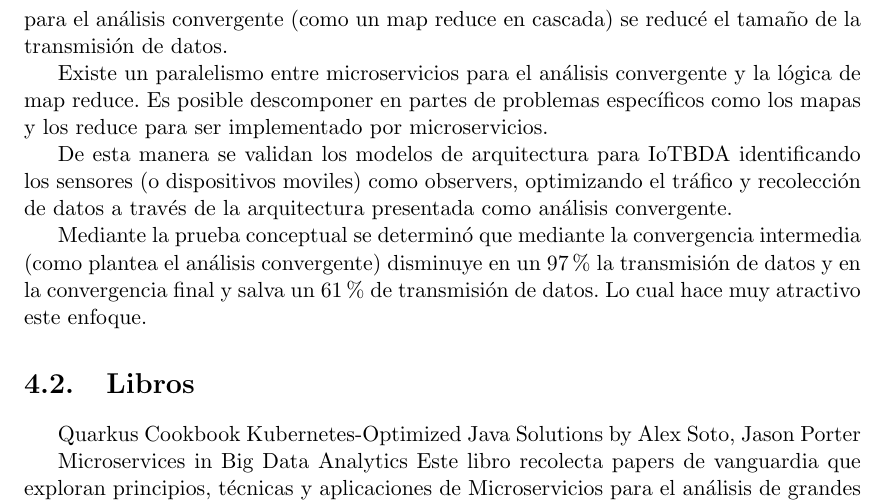
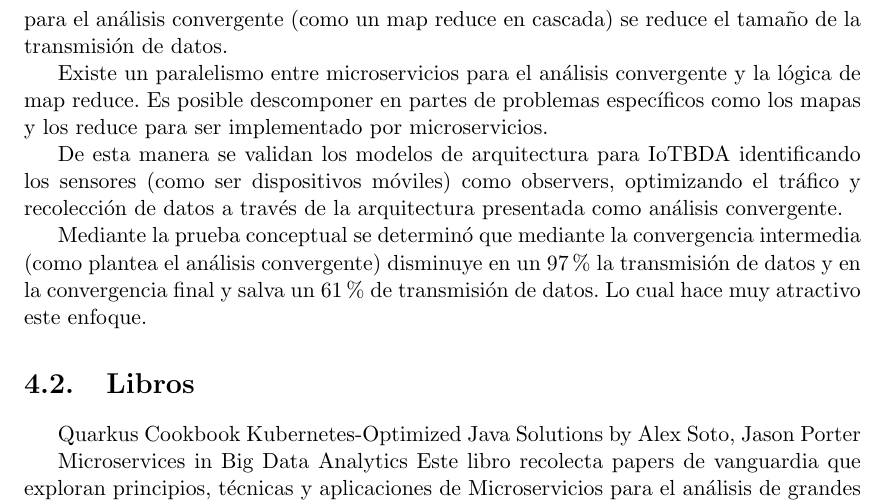
Before and after one commit to sangreaurinegra/ExpComDist, a LaTeX book (index.tex, which reads 4_trabrel/2_article.tex): part of page 20 of 29, cut so that both start at the same text. Compiled offline with pdfLaTeX.

Commit message:
correcciones ortograficas

```diff
--- a/4_trabrel/2_article.tex
+++ b/4_trabrel/2_article.tex
@@ -27,14 +28,20 @@ Mediante diseños de MSA fue implantado IoTBDA. En un primer caso se planteó co
 Una lógica orientada a microservicios fue utilizada para la implementación del método de Montecarlo. Mediante tres elementos principales, los observadores llamados templates de microservicios que sé instancia para una tarea específica.
 Un procesador central que en principio funciona como splitter o sea dividen todo el trabajo en piezas independientes y se lo asigna a cada observador. Luego tomando los resultados este y los carga en el aggregator, el cual se recolecta los resultados globales para poder ser consultados de forma inmediata.
 
+
 Como análisis conceptual, se estimó el valor de una integral doble mediante la aproximación utilizado el método de Montecarlo. Esto fue realizado para validar la solución de la arquitectura presentada y evaluar el funcionamiento de la misma como así su eficiencia. Se realizó el cálculo de aproximación a una integral por 10 millones de puntos aleatorios en un entorno distribuido y se comparó con una ejecución local sobre el mismo problema.
+
 
 El procesador central efectúa la reducción de los datos o sea que existe cierta similitud con lo que sería un map reduce, donde el mapa de los observadores y reduciendo el procesador central dejando los resultados en el observation aggregator donde puede ser consultados a este de forma inmediata.
 
-Fue indicado que la lógica orientada a microservicios para el análisis convergente se ajusta más a las características de IoTBDA. Al ser considerada una topología de árbol para el análisis convergente (como un map reduce en cascada) se reducé el tamaño de la transmisión de datos.
+
+Fue indicado que la lógica orientada a microservicios para el análisis convergente se ajusta más a las características de IoTBDA. Al ser considerada una topología de árbol para el análisis convergente (como un map reduce en cascada) se reduce el tamaño de la transmisión de datos.
+
 
 Existe un paralelismo entre microservicios para el análisis convergente y la lógica de map reduce. Es posible descomponer en partes de problemas específicos como los mapas y los reduce para ser implementado por microservicios.
 
-De esta manera se validan los modelos de arquitectura para IoTBDA identificando los sensores (o dispositivos moviles) como observers, optimizando el tráfico y recolección de datos a través de la arquitectura presentada como análisis convergente.
+
+De esta manera se validan los modelos de arquitectura para IoTBDA identificando los sensores (como ser dispositivos móviles) como observers, optimizando el tráfico y recolección de datos a través de la arquitectura presentada como análisis convergente.
+
 
 Mediante la prueba conceptual se determinó que mediante la convergencia intermedia (como plantea el análisis convergente)  disminuye en un 97\% la transmisión de datos y en la convergencia final y salva un 61\% de transmisión de datos. Lo cual hace muy atractivo este enfoque.
```
Also changed, not shown: 4_trabrel/2_article.tex (1 more changed lines).
